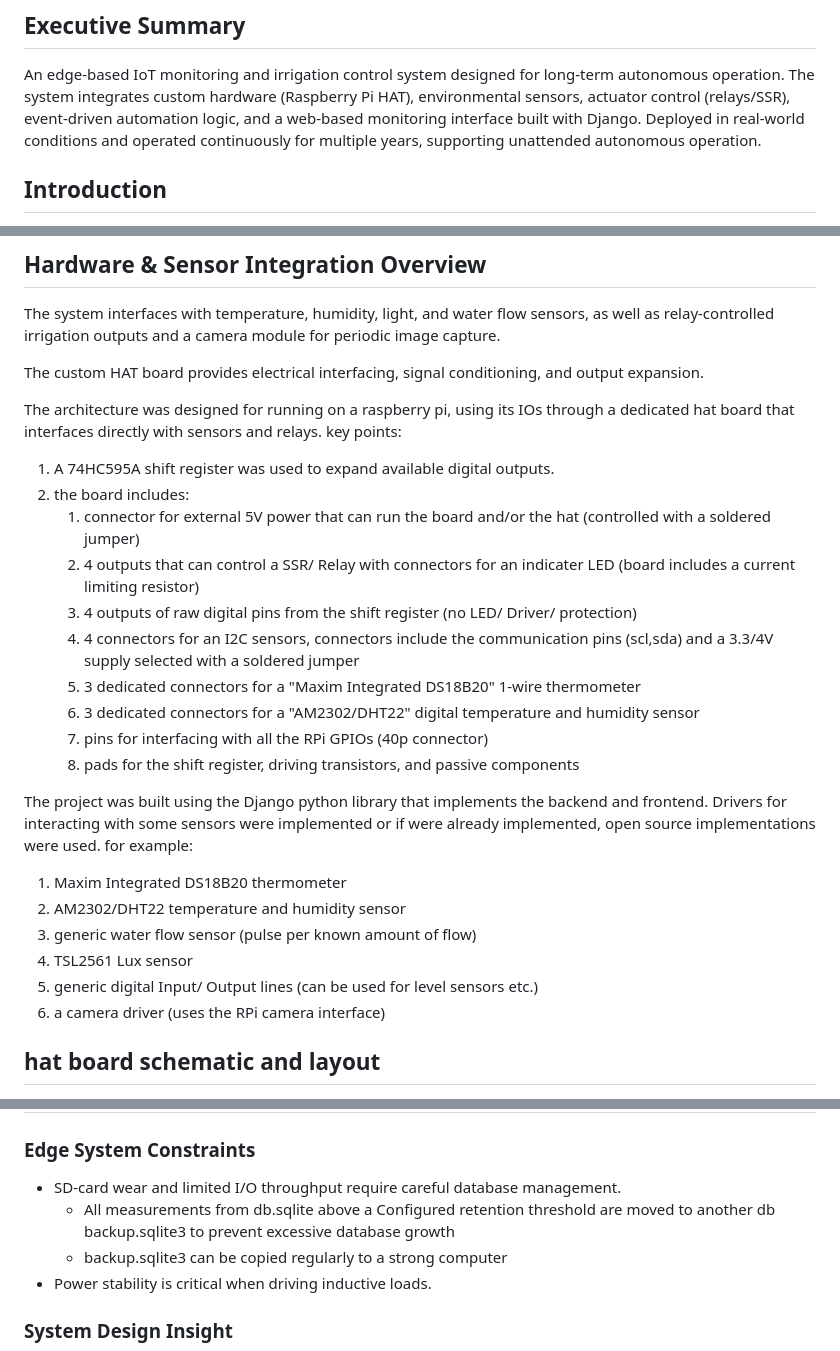
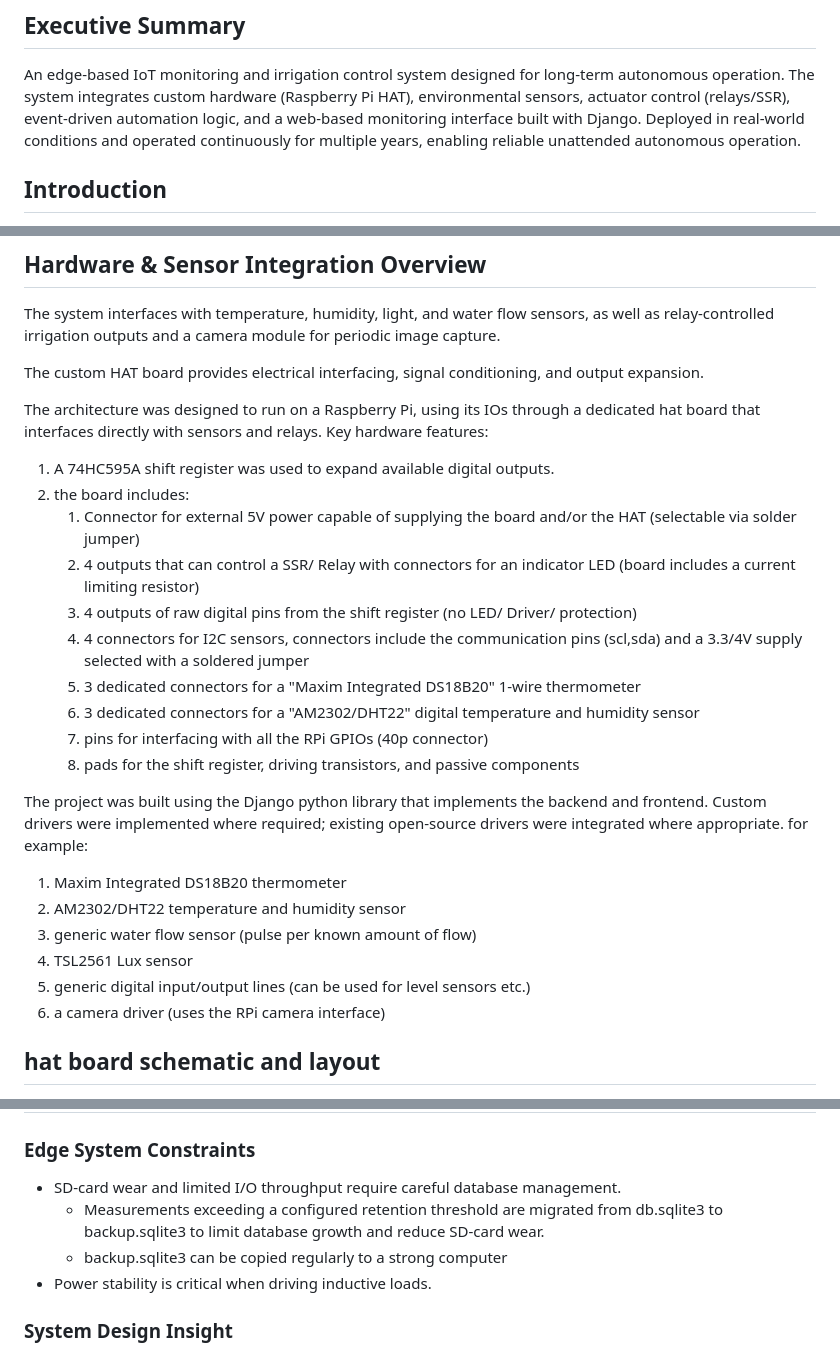
Before and after one commit to netanelf/greenhouse_controller, a Markdown page: README.md, 3 parts joined by grey strips. Drawn GitHub-style.

```diff
--- a/README.md
+++ b/README.md
@@ -5,7 +5,7 @@
 An edge-based IoT monitoring and irrigation control system designed for long-term autonomous operation.
 The system integrates custom hardware (Raspberry Pi HAT), environmental sensors, actuator control (relays/SSR), event-driven automation logic,
 and a web-based monitoring interface built with Django.
-Deployed in real-world conditions and operated continuously for multiple years, supporting unattended autonomous operation.
+Deployed in real-world conditions and operated continuously for multiple years, enabling reliable unattended autonomous operation.
 
 ## Introduction
 
@@ -37,27 +37,27 @@ The system interfaces with temperature, humidity, light, and water flow sensors,
 
 The custom HAT board provides electrical interfacing, signal conditioning, and output expansion.
 
-The architecture was designed for running on a raspberry pi, using its IOs through a dedicated hat board that interfaces directly with sensors and relays.
-key points:
+The architecture was designed to run on a Raspberry Pi, using its IOs through a dedicated hat board that interfaces directly with sensors and relays.
+Key hardware features:
 1. A 74HC595A shift register was used to expand available digital outputs.
-3. the board includes:
-   1. connector for external 5V power that can run the board and/or the hat (controlled with a soldered jumper)
-   2. 4 outputs that can control a SSR/ Relay with connectors for an indicater LED (board includes a current limiting resistor)
+2. the board includes:
+   1. Connector for external 5V power capable of supplying the board and/or the HAT (selectable via solder jumper)
+   2. 4 outputs that can control a SSR/ Relay with connectors for an indicator LED (board includes a current limiting resistor)
    3. 4 outputs of raw digital pins from the shift register (no LED/ Driver/ protection)
-   4. 4 connectors for an I2C sensors, connectors include the communication pins (scl,sda) and a 3.3/4V supply selected with a soldered jumper
+   4. 4 connectors for I2C sensors, connectors include the communication pins (scl,sda) and a 3.3/4V supply selected with a soldered jumper
    5. 3 dedicated connectors for a "Maxim Integrated DS18B20" 1-wire thermometer
    6. 3 dedicated connectors for a "AM2302/DHT22" digital temperature and humidity sensor
    7. pins for interfacing with all the RPi GPIOs (40p connector)
    8. pads for the shift register, driving transistors, and passive components
 
 The project was built using the Django python library that implements the backend and frontend.
-Drivers for interacting with some sensors were implemented or if were already implemented, open source implementations were used.
+Custom drivers were implemented where required; existing open-source drivers were integrated where appropriate.
 for example:
 1. Maxim Integrated DS18B20 thermometer
 2. AM2302/DHT22 temperature and humidity sensor
 3. generic water flow sensor (pulse per known amount of flow)
 4. TSL2561 Lux sensor
-5. generic digital Input/ Output lines (can be used for level sensors etc.)
+5. generic digital input/output lines (can be used for level sensors etc.)
 6. a camera driver (uses the RPi camera interface)
 
 ## hat board schematic and layout
@@ -99,7 +99,7 @@ The Django admin interface is used for advanced configuration and rule managemen
 
 ### Edge System Constraints
 - SD-card wear and limited I/O throughput require careful database management.
-	- All measurements from db.sqlite above  a Configured retention threshold are moved to another db backup.sqlite3 to prevent excessive database growth
+	- Measurements exceeding a configured retention threshold are migrated from db.sqlite3 to backup.sqlite3 to limit database growth and reduce SD-card wear.
  	- backup.sqlite3 can be copied regularly to a strong computer
 - Power stability is critical when driving inductive loads.
 
```
